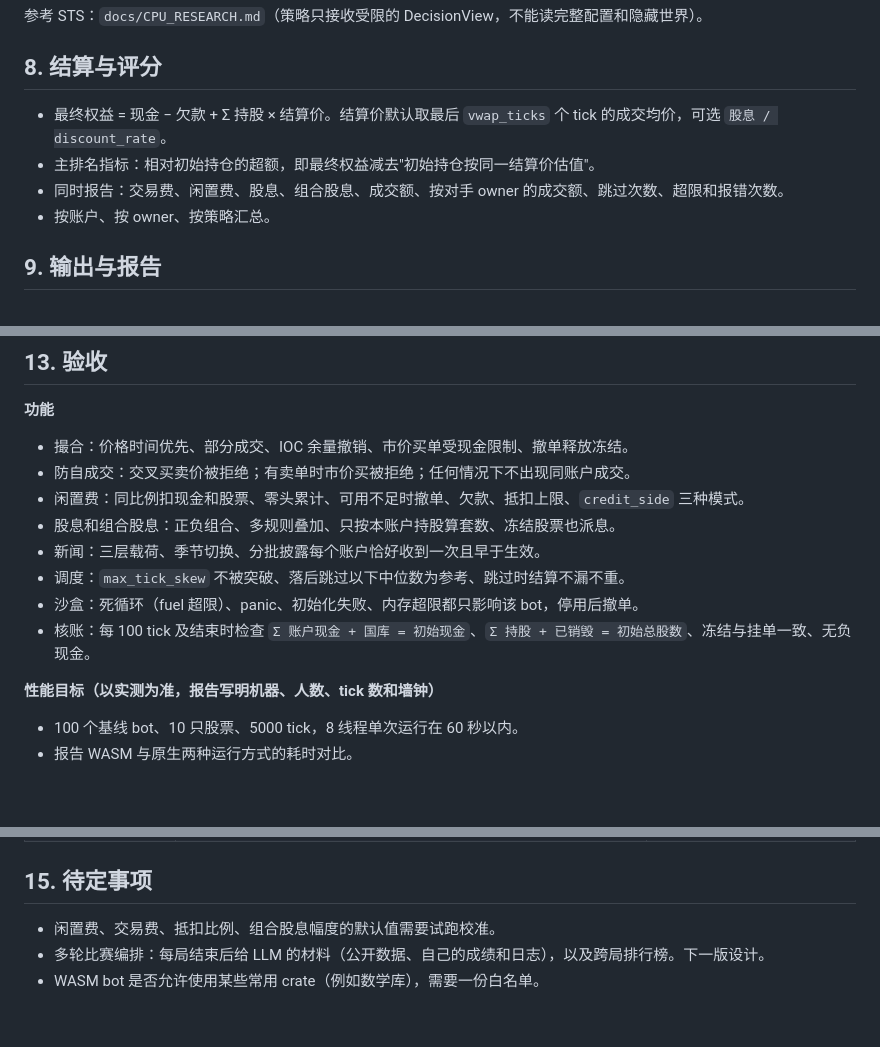
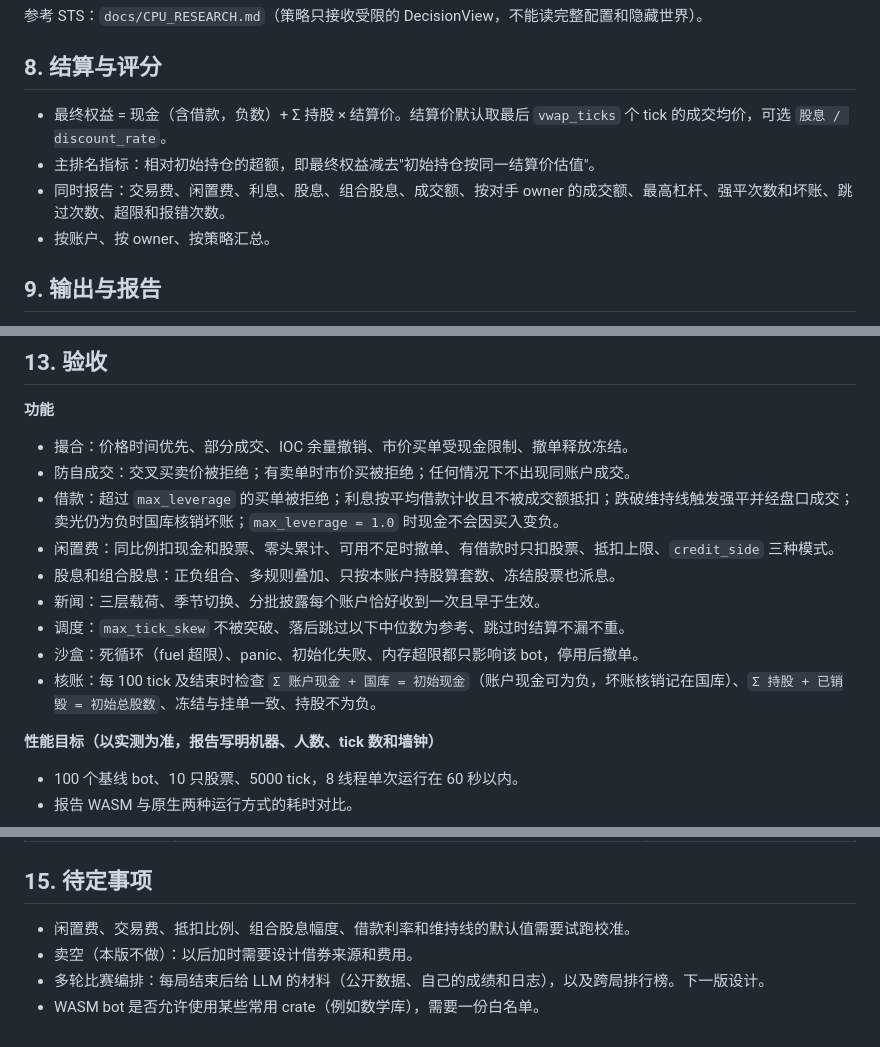
Before and after one commit to laoguang333/llm-bot-market, a Markdown page: PRD.md, 3 parts joined by grey strips. Rendered like a GitHub page; blank space fills up the shorter version.

```diff
--- a/PRD.md
+++ b/PRD.md
@@ -218,9 +233,9 @@ pub trait Bot {
 
 ## 8. 结算与评分
 
-- 最终权益 = 现金 − 欠款 + Σ 持股 × 结算价。结算价默认取最后 `vwap_ticks` 个 tick 的成交均价，可选 `股息 / discount_rate`。
+- 最终权益 = 现金（含借款，负数）+ Σ 持股 × 结算价。结算价默认取最后 `vwap_ticks` 个 tick 的成交均价，可选 `股息 / discount_rate`。
 - 主排名指标：相对初始持仓的超额，即最终权益减去"初始持仓按同一结算价估值"。
-- 同时报告：交易费、闲置费、股息、组合股息、成交额、按对手 owner 的成交额、跳过次数、超限和报错次数。
+- 同时报告：交易费、闲置费、利息、股息、组合股息、成交额、按对手 owner 的成交额、最高杠杆、强平次数和坏账、跳过次数、超限和报错次数。
 - 按账户、按 owner、按策略汇总。
 
 ## 9. 输出与报告
@@ -359,12 +381,13 @@ params = { required_yield = 0.01 }
 
 - 撮合：价格时间优先、部分成交、IOC 余量撤销、市价买单受现金限制、撤单释放冻结。
 - 防自成交：交叉买卖价被拒绝；有卖单时市价买被拒绝；任何情况下不出现同账户成交。
-- 闲置费：同比例扣现金和股票、零头累计、可用不足时撤单、欠款、抵扣上限、`credit_side` 三种模式。
+- 借款：超过 `max_leverage` 的买单被拒绝；利息按平均借款计收且不被成交额抵扣；跌破维持线触发强平并经盘口成交；卖光仍为负时国库核销坏账；`max_leverage = 1.0` 时现金不会因买入变负。
+- 闲置费：同比例扣现金和股票、零头累计、可用不足时撤单、有借款时只扣股票、抵扣上限、`credit_side` 三种模式。
 - 股息和组合股息：正负组合、多规则叠加、只按本账户持股算套数、冻结股票也派息。
 - 新闻：三层载荷、季节切换、分批披露每个账户恰好收到一次且早于生效。
 - 调度：`max_tick_skew` 不被突破、落后跳过以下中位数为参考、跳过时结算不漏不重。
 - 沙盒：死循环（fuel 超限）、panic、初始化失败、内存超限都只影响该 bot，停用后撤单。
-- 核账：每 100 tick 及结束时检查 `Σ 账户现金 + 国库 = 初始现金`、`Σ 持股 + 已销毁 = 初始总股数`、冻结与挂单一致、无负现金。
+- 核账：每 100 tick 及结束时检查 `Σ 账户现金 + 国库 = 初始现金`（账户现金可为负，坏账核销记在国库）、`Σ 持股 + 已销毁 = 初始总股数`、冻结与挂单一致、持股不为负。
 
 **性能目标（以实测为准，报告写明机器、人数、tick 数和墙钟）**
 
@@ -392,6 +416,7 @@ params = { required_yield = 0.01 }
 
 ## 15. 待定事项
 
-- 闲置费、交易费、抵扣比例、组合股息幅度的默认值需要试跑校准。
+- 闲置费、交易费、抵扣比例、组合股息幅度、借款利率和维持线的默认值需要试跑校准。
+- 卖空（本版不做）：以后加时需要设计借券来源和费用。
 - 多轮比赛编排：每局结束后给 LLM 的材料（公开数据、自己的成绩和日志），以及跨局排行榜。下一版设计。
 - WASM bot 是否允许使用某些常用 crate（例如数学库），需要一份白名单。
```
Also changed, not shown: other parts of PRD.md (+33 -10 lines).
